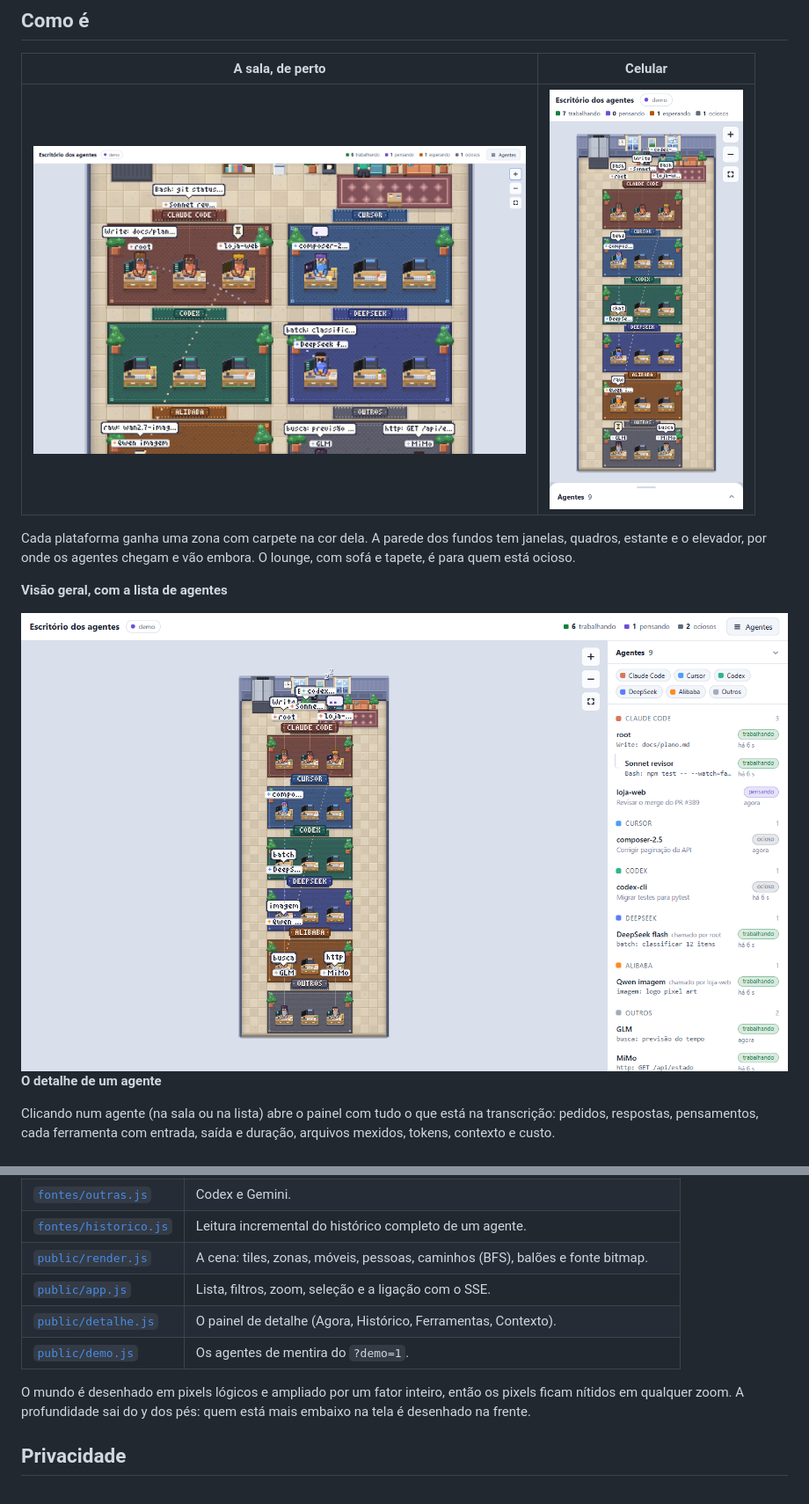
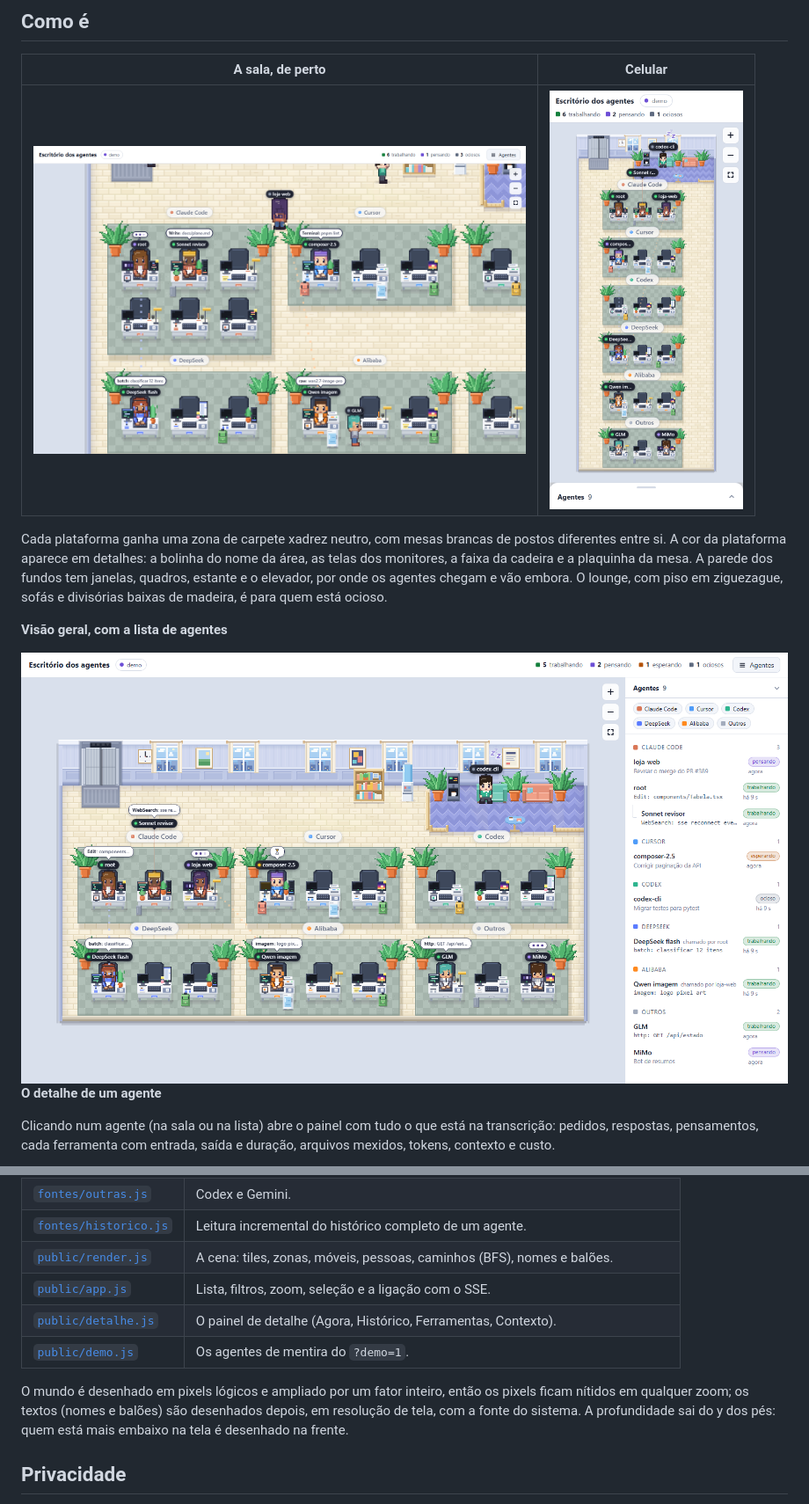
Before and after one commit to tviniciusas/escritorio-agentes, a Markdown page: README.md, 2 parts joined by grey strips. Shown at 88% size. Rendered like a GitHub page; pictures changed too: docs/imagens/celular.png, docs/imagens/cena.png, docs/imagens/zoom.png.

Commit message:
Visual novo da sala: piso de tijolinho, mesas brancas e nomes em pílula
- Piso de tijolinho creme, carpete xadrez neutro nas zonas e lounge de
  piso lilás em ziguezague com divisórias baixas de madeira.
- Mesas brancas com postos diferentes entre si (monitores, gabinete,
  planta, caneca, mochila) e cadeira escura de escritório.
- Personagens mais chibi, com mais penteados e roupas.
- Nome do agente em pílula escura com a bolinha do estado, nome da área
  em pílula clara e balões arredondados, com a fonte do sistema em
  resolução de tela (a fonte bitmap 3x5 saiu).
- A cor da plataforma passa do carpete para os detalhes: bolinha da
  área, telas, faixa da cadeira e plaquinha da mesa.
- Com a vista toda numa tela pequena, só os nomes aparecem; o balão
  vem no toque ou no hover.
- Capturas do README refeitas no modo de demonstração.

Co-Authored-By: Claude Fable 5.2 <noreply@anthropic.com>

```diff
--- a/README.md
+++ b/README.md
@@ -36,7 +36,7 @@ PASTAS_GRUPO=Empresa npm start  # "projetos/Empresa/loja" aparece só como "loja
 |---|---|
 | <img src="docs/imagens/zoom.png" alt="Zonas do Claude Code, Cursor, DeepSeek e Alibaba com os agentes nas mesas e balões de ferramenta" width="560"> | <img src="docs/imagens/celular.png" alt="O escritório numa tela de celular, com a lista de agentes recolhida embaixo" width="220"> |
 
-Cada plataforma ganha uma zona com carpete na cor dela. A parede dos fundos tem janelas, quadros, estante e o elevador, por onde os agentes chegam e vão embora. O lounge, com sofá e tapete, é para quem está ocioso.
+Cada plataforma ganha uma zona de carpete xadrez neutro, com mesas brancas de postos diferentes entre si. A cor da plataforma aparece em detalhes: a bolinha do nome da área, as telas dos monitores, a faixa da cadeira e a plaquinha da mesa. A parede dos fundos tem janelas, quadros, estante e o elevador, por onde os agentes chegam e vão embora. O lounge, com piso em ziguezague, sofás e divisórias baixas de madeira, é para quem está ocioso.
 
 **Visão geral, com a lista de agentes**
 
@@ -181,12 +181,12 @@ POST /api/agente ─────────────────────
 | [`fontes/cursor.js`](fontes/cursor.js) | Agentes do Cursor. |
 | [`fontes/outras.js`](fontes/outras.js) | Codex e Gemini. |
 | [`fontes/historico.js`](fontes/historico.js) | Leitura incremental do histórico completo de um agente. |
-| [`public/render.js`](public/render.js) | A cena: tiles, zonas, móveis, pessoas, caminhos (BFS), balões e fonte bitmap. |
+| [`public/render.js`](public/render.js) | A cena: tiles, zonas, móveis, pessoas, caminhos (BFS), nomes e balões. |
 | [`public/app.js`](public/app.js) | Lista, filtros, zoom, seleção e a ligação com o SSE. |
 | [`public/detalhe.js`](public/detalhe.js) | O painel de detalhe (Agora, Histórico, Ferramentas, Contexto). |
 | [`public/demo.js`](public/demo.js) | Os agentes de mentira do `?demo=1`. |
 
-O mundo é desenhado em pixels lógicos e ampliado por um fator inteiro, então os pixels ficam nítidos em qualquer zoom. A profundidade sai do y dos pés: quem está mais embaixo na tela é desenhado na frente.
+O mundo é desenhado em pixels lógicos e ampliado por um fator inteiro, então os pixels ficam nítidos em qualquer zoom; os textos (nomes e balões) são desenhados depois, em resolução de tela, com a fonte do sistema. A profundidade sai do y dos pés: quem está mais embaixo na tela é desenhado na frente.
 
 ## Privacidade
 
```
Also changed, not shown: other parts of README.md (+1 -1 lines), docs/imagens/detalhe.png, docs/imagens/escritorio.gif, 2 other files.
